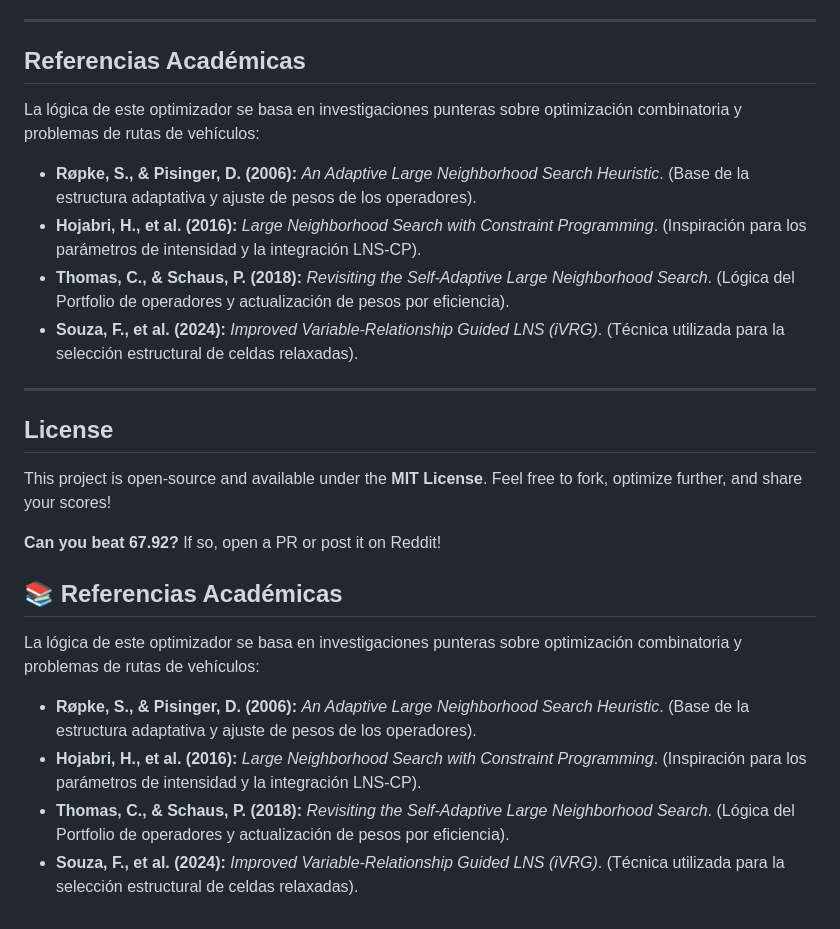
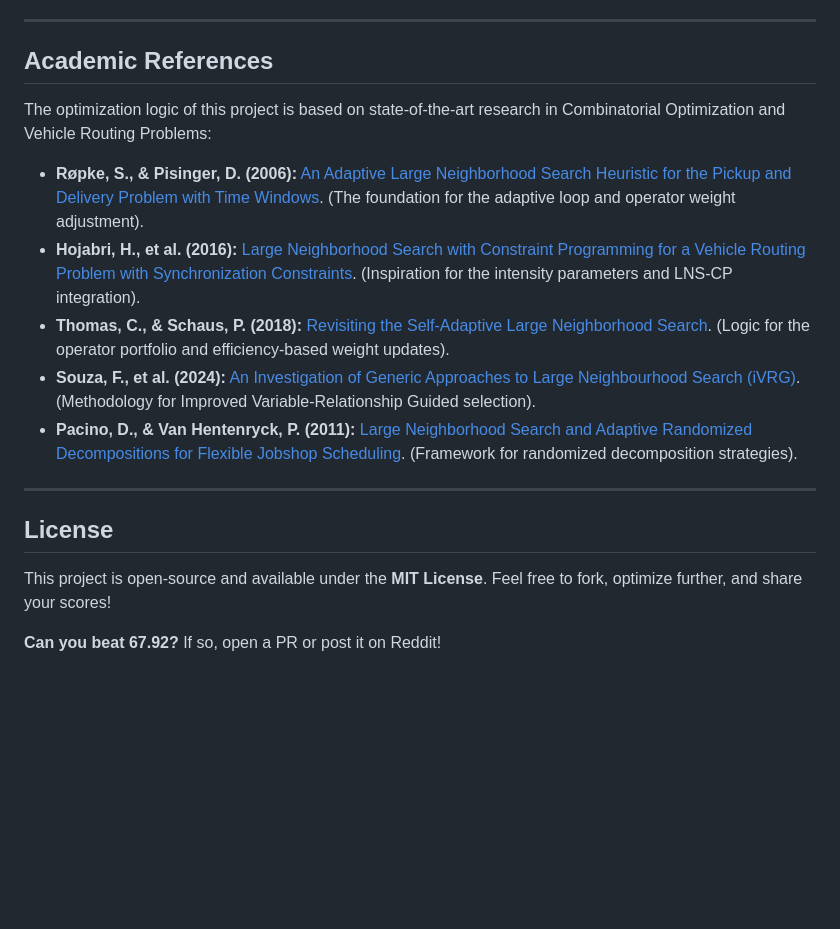
Before and after one commit to goco41/Urbek_City_Patterns, a Markdown page: README.md, the part around the change. Drawn GitHub-style; blank space fills up the shorter version.

Commit message:
Translate and update academic references in README
Updated academic references section to include English translations and links to studies.

```diff
--- a/README.md
+++ b/README.md
@@ -70,27 +70,18 @@ This project was born and raised on the r/Urbek subreddit. You can follow the fu
 
 ---
 
-## Referencias Académicas
-La lógica de este optimizador se basa en investigaciones punteras sobre optimización combinatoria y problemas de rutas de vehículos:
+## Academic References
 
-*   **Røpke, S., & Pisinger, D. (2006):** *An Adaptive Large Neighborhood Search Heuristic*. (Base de la estructura adaptativa y ajuste de pesos de los operadores).
-*   **Hojabri, H., et al. (2016):** *Large Neighborhood Search with Constraint Programming*. (Inspiración para los parámetros de intensidad y la integración LNS-CP).
-*   **Thomas, C., & Schaus, P. (2018):** *Revisiting the Self-Adaptive Large Neighborhood Search*. (Lógica del Portfolio de operadores y actualización de pesos por eficiencia).
-*   **Souza, F., et al. (2024):** *Improved Variable-Relationship Guided LNS (iVRG)*. (Técnica utilizada para la selección estructural de celdas relaxadas).
+The optimization logic of this project is based on state-of-the-art research in Combinatorial Optimization and Vehicle Routing Problems:
+
+*   **Røpke, S., & Pisinger, D. (2006):** [An Adaptive Large Neighborhood Search Heuristic for the Pickup and Delivery Problem with Time Windows](https://backend.orbit.dtu.dk/ws/portalfiles/portal/3154899/An%20adaptive%20large%20neighborhood%20search%20heuristic%20for%20the%20pickup%20and%20delivery%20problem%20with%20time%20windows_TechRep_ropke_pisinger.pdf). (The foundation for the adaptive loop and operator weight adjustment).
+*   **Hojabri, H., et al. (2016):** [Large Neighborhood Search with Constraint Programming for a Vehicle Routing Problem with Synchronization Constraints](https://www.cirrelt.ca/documentstravail/cirrelt-2016-31.pdf). (Inspiration for the intensity parameters and LNS-CP integration).
+*   **Thomas, C., & Schaus, P. (2018):** [Revisiting the Self-Adaptive Large Neighborhood Search](https://dial.uclouvain.be/pr/boreal/object/boreal%3A200499/datastream/PDF_01/view). (Logic for the operator portfolio and efficiency-based weight updates).
+*   **Souza, F., et al. (2024):** [An Investigation of Generic Approaches to Large Neighbourhood Search (iVRG)](https://drops.dagstuhl.de/storage/00lipics/lipics-vol307-cp2024/LIPIcs.CP.2024.39/LIPIcs.CP.2024.39.pdf). (Methodology for Improved Variable-Relationship Guided selection).
+*   **Pacino, D., & Van Hentenryck, P. (2011):** [Large Neighborhood Search and Adaptive Randomized Decompositions for Flexible Jobshop Scheduling](https://backend.orbit.dtu.dk/ws/files/54505265/Large_Neighborhood_Search_and_Adaptive_Randomized.pdf). (Framework for randomized decomposition strategies).
 
 ---
 ## License
 This project is open-source and available under the **MIT License**. Feel free to fork, optimize further, and share your scores!
 
 **Can you beat 67.92?** If so, open a PR or post it on Reddit!
-
-
-
-
-## 📚 Referencias Académicas
-La lógica de este optimizador se basa en investigaciones punteras sobre optimización combinatoria y problemas de rutas de vehículos:
-
-*   **Røpke, S., & Pisinger, D. (2006):** *An Adaptive Large Neighborhood Search Heuristic*. (Base de la estructura adaptativa y ajuste de pesos de los operadores).
-*   **Hojabri, H., et al. (2016):** *Large Neighborhood Search with Constraint Programming*. (Inspiración para los parámetros de intensidad y la integración LNS-CP).
-*   **Thomas, C., & Schaus, P. (2018):** *Revisiting the Self-Adaptive Large Neighborhood Search*. (Lógica del Portfolio de operadores y actualización de pesos por eficiencia).
-*   **Souza, F., et al. (2024):** *Improved Variable-Relationship Guided LNS (iVRG)*. (Técnica utilizada para la selección estructural de celdas relaxadas).
```
